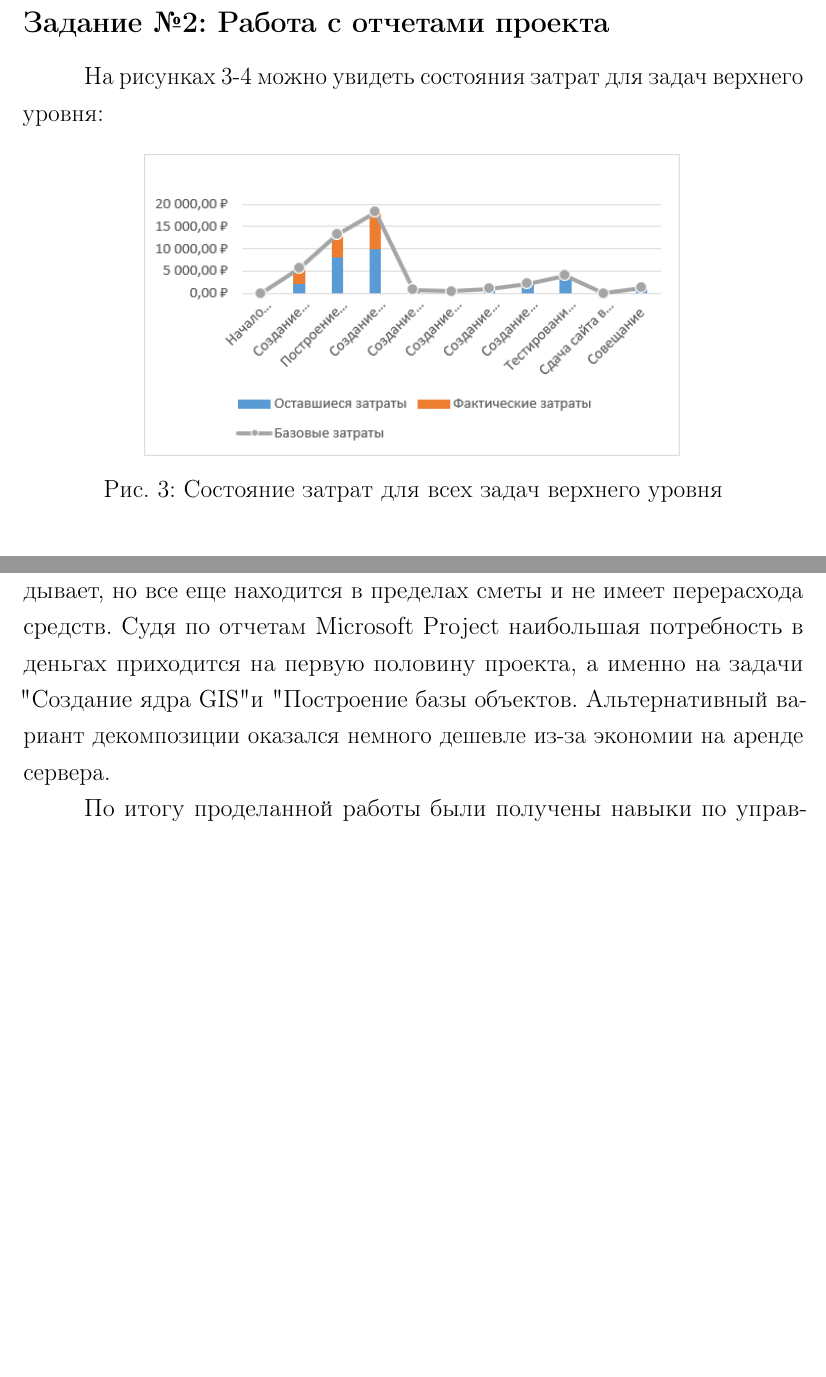
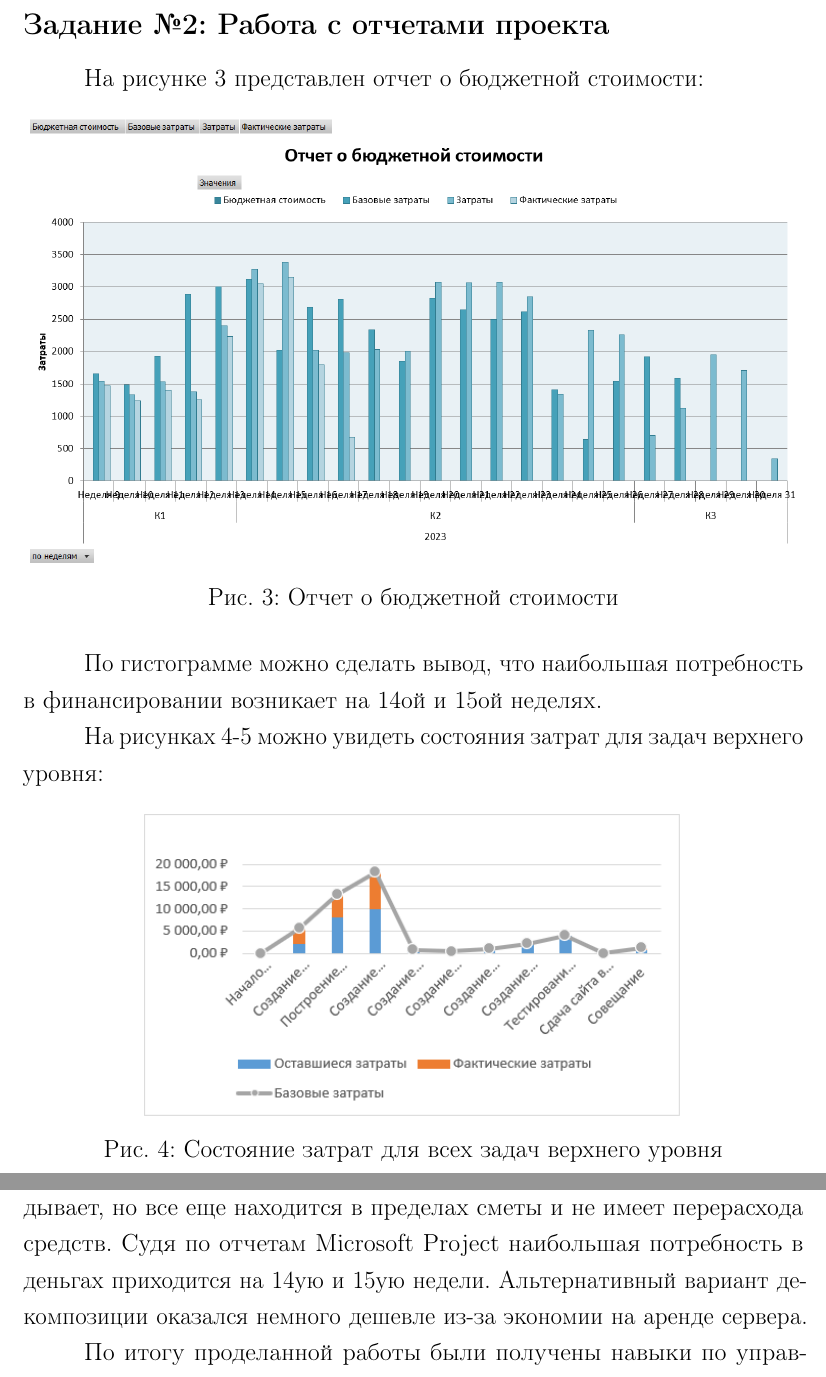
Before and after one commit to Inlucker/EconomicsOfSoftwareEngineering, a LaTeX document (Lab5/report/report.tex, which reads Lab5/report/results.tex): two parts of pages 4 and 8 of 8 before the commit and two parts of pages 4 and 9 of 9 after it, joined at a grey line, cut so that both start at the same text, the shorter picture padded with empty space. Compiled offline with pdfLaTeX.

Commit message:
updated lab5

```diff
--- a/Lab5/report/results.tex
+++ b/Lab5/report/results.tex
@@ -37,6 +37,16 @@
 
 \newpage
 \subsection*{Задание №2: Работа с отчетами проекта}
+На рисунке \ref{p8} представлен отчет о бюджетной стоимости:
+\begin{figure}[!h]
+	\centering
+	\includegraphics[width=1\linewidth]{inc/img/8.png}
+	\caption{Отчет о бюджетной стоимости}
+	\label{p8}
+\end{figure}
+
+По гистограмме можно сделать вывод, что наибольшая потребность в финансировании возникает на 14ой и 15ой неделях.
+
 
 На рисунках \ref{p4}-\ref{p5} можно увидеть состояния затрат для задач верхнего уровня:
 \begin{figure}[!h]
@@ -46,6 +56,7 @@
 	\label{p4}
 \end{figure}
 
+\newpage
 \begin{figure}[!h]
 	\centering
 	\includegraphics[width=0.7\linewidth]{inc/img/5.png}
@@ -94,6 +106,6 @@
 В результате дата завершения проекта не изменилась (15.09.23), а затраты немного уменьшились с 48 046 руб. до 47 374 руб. т.к. аренда сервер большая не используется для задачи "Анализ и построение структуры базы объектов".
 
 \section*{Выводы}
-По таблице освоенного объема был сделан вывод, что проект запаздывает, но все еще находится в пределах сметы и не имеет перерасхода средств. Судя по отчетам Microsoft Project наибольшая потребность в деньгах приходится на первую половину проекта, а именно на задачи "Создание ядра GIS" и "Построение базы объектов. Альтернативный вариант декомпозиции оказался немного дешевле из-за экономии на аренде сервера.
+По таблице освоенного объема был сделан вывод, что проект запаздывает, но все еще находится в пределах сметы и не имеет перерасхода средств. Судя по отчетам Microsoft Project наибольшая потребность в деньгах приходится на 14ую и 15ую недели. Альтернативный вариант декомпозиции оказался немного дешевле из-за экономии на аренде сервера.
 
 По итогу проделанной работы были получены навыки по управлению финансовыми потоками на основе анализа затрат с помощью программы Microsoft Project.
```
Also changed, not shown: Lab5/report/inc/img/8.png (added), Lab5/report/report.pdf, Lab5/report/results.tex (3 more changed lines), 1 other file.
